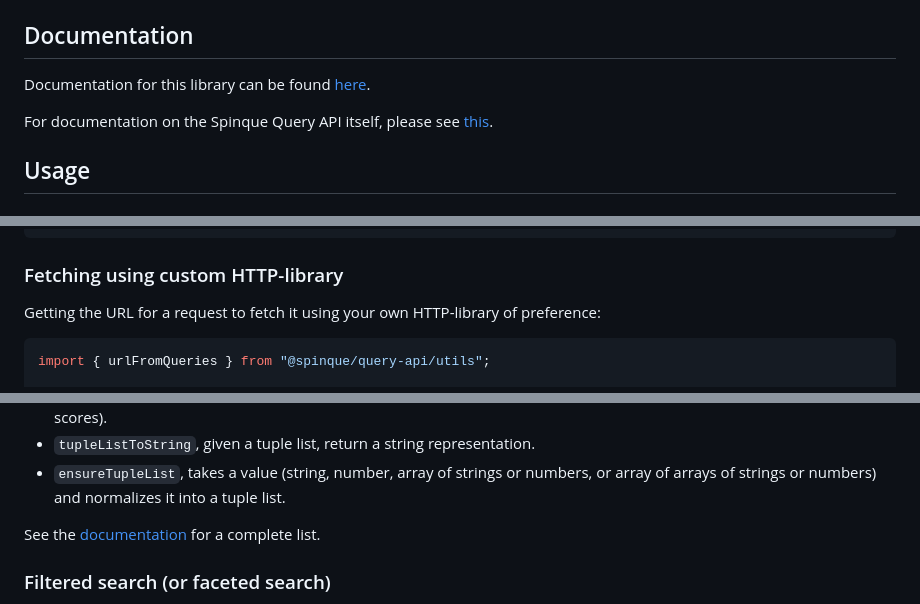
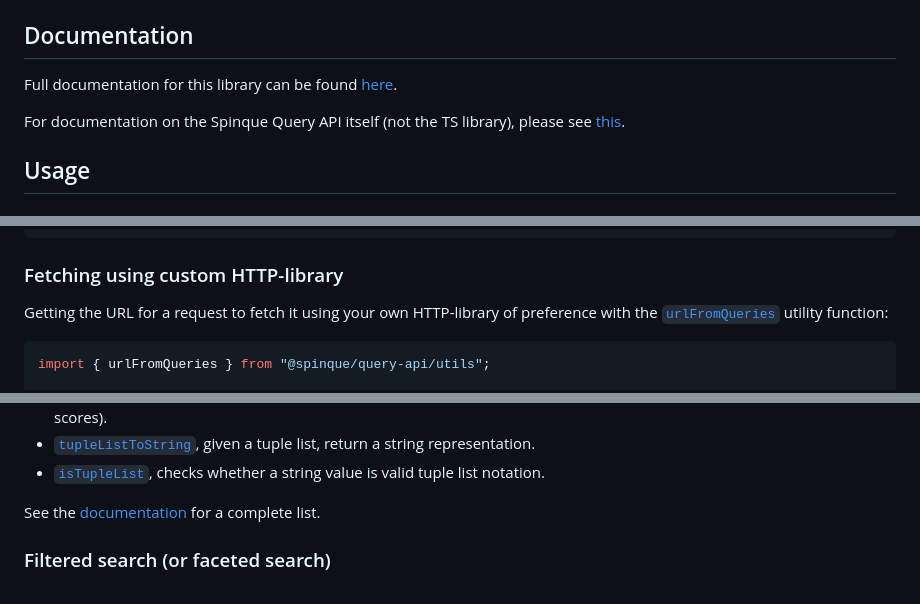
Before and after one commit to spinque/query-api-ts, a Markdown page: README.md, 3 parts joined by grey strips. GitHub-like rendering.

Commit message:
add links to technical documentation in README

````diff
--- a/README.md
+++ b/README.md
@@ -36,10 +37,10 @@ Note: when using this library with NodeJS, version >= 18 is expected for `fetch`
 
 ## Documentation
 
-Documentation for this library can be found
+Full documentation for this library can be found
 [here](https://spinque.github.io/query-api-ts/).
 
-For documentation on the Spinque Query API itself, please see
+For documentation on the Spinque Query API itself (not the TS library), please see
 [this](https://docs.spinque.com/3.0/using-apis/basic.html).
 
 ## Usage
@@ -105,7 +106,7 @@ const results = await api.fetch(query, { count: 10 }, 'results', requestInit);
 ### Fetching using custom HTTP-library
 
 Getting the URL for a request to fetch it using your own HTTP-library of
-preference:
+preference with the [`urlFromQueries`](https://spinque.github.io/query-api-ts/functions/urlFromQueries.html) utility function:
 
 ```typescript
 import { urlFromQueries } from "@spinque/query-api/utils";
@@ -241,7 +242,6 @@ Many utility functions are available for import under
   arrays of numbers or strings, and array of scores).
-- `tupleListToString`, given a tuple list, return a string representation.
-- `ensureTupleList`, takes a value (string, number, array of strings or numbers,
-  or array of arrays of strings or numbers) and normalizes it into a tuple list.
+- [`tupleListToString`](https://spinque.github.io/query-api-ts/functions/tupleListToString.html), given a tuple list, return a string representation.
+- [`isTupleList`](https://spinque.github.io/query-api-ts/functions/isTupleList.html), checks whether a string value is valid tuple list notation.
 
 See the [documentation](https://spinque.github.io/query-api-ts/) for a complete
 list.
````
Also changed, not shown: other parts of README.md (+12 -11 lines).
